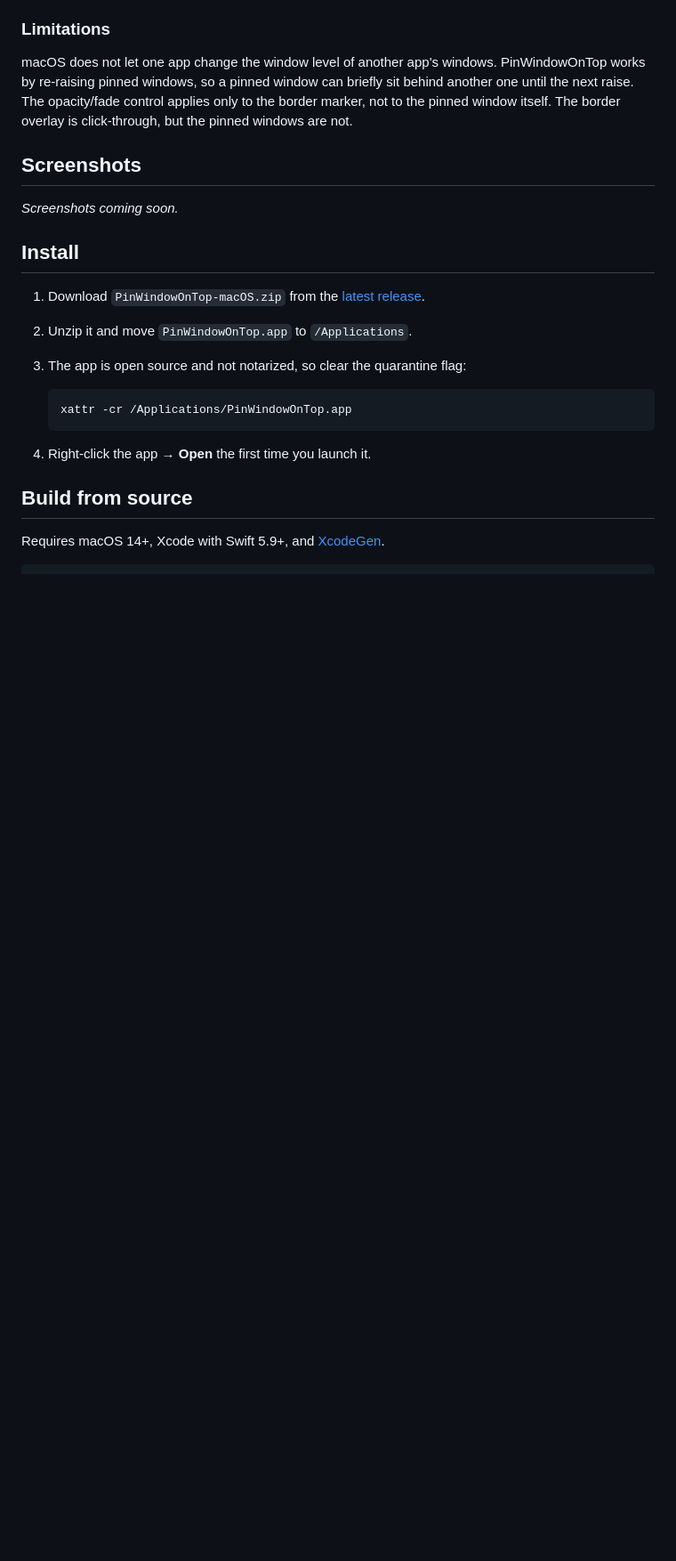
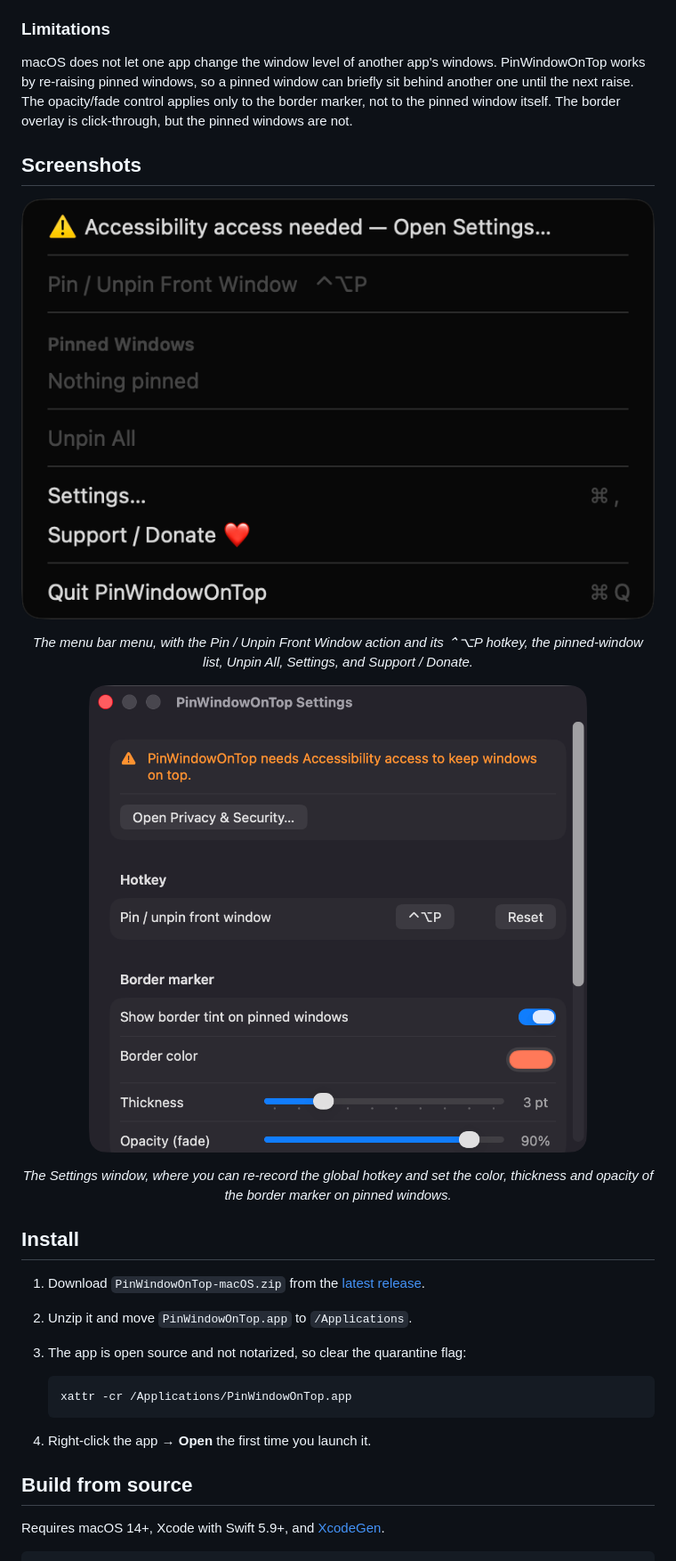
Before and after one commit to turhe123/pin-window-on-top, a Markdown page: README.md, the part around one of its changes. Shown at 89% size. Drawn GitHub-style; pictures changed too: docs/screenshots/01-menu.png (added), docs/screenshots/02-settings.png (added); blank space fills up the shorter version.

Commit message:
Add screenshots and landing page (GitHub Pages)
Co-Authored-By: Claude Fable 5.1 <noreply@anthropic.com>

```diff
--- a/README.md
+++ b/README.md
@@ -30,7 +32,13 @@ macOS does not let one app change the window level of another app's windows. Pin
 
 ## Screenshots
 
-_Screenshots coming soon._
+<p align="center"><img src="docs/screenshots/01-menu.png" alt="PinWindowOnTop menu bar menu" width="720"></p>
+
+<p align="center"><em>The menu bar menu, with the Pin / Unpin Front Window action and its ⌃⌥P hotkey, the pinned-window list, Unpin All, Settings, and Support / Donate.</em></p>
+
+<p align="center"><img src="docs/screenshots/02-settings.png" alt="PinWindowOnTop Settings window" width="560"></p>
+
+<p align="center"><em>The Settings window, where you can re-record the global hotkey and set the color, thickness and opacity of the border marker on pinned windows.</em></p>
 
 ## Install
 
```
Also changed, not shown: other parts of README.md (+2 -0 lines), docs/assets/icon.png (added), 7 other files.
